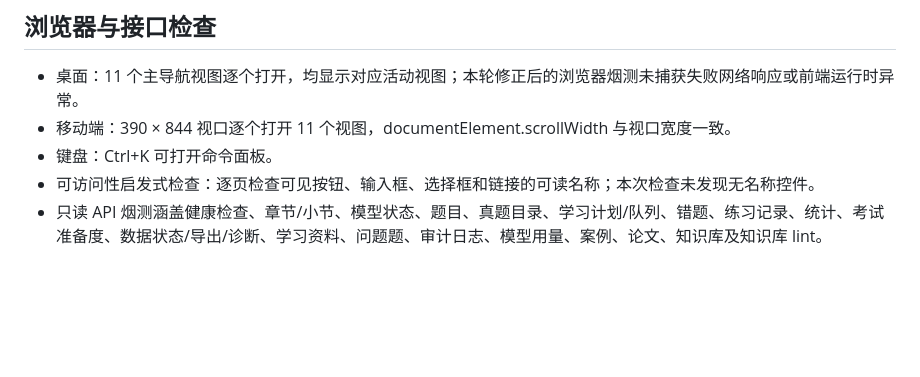
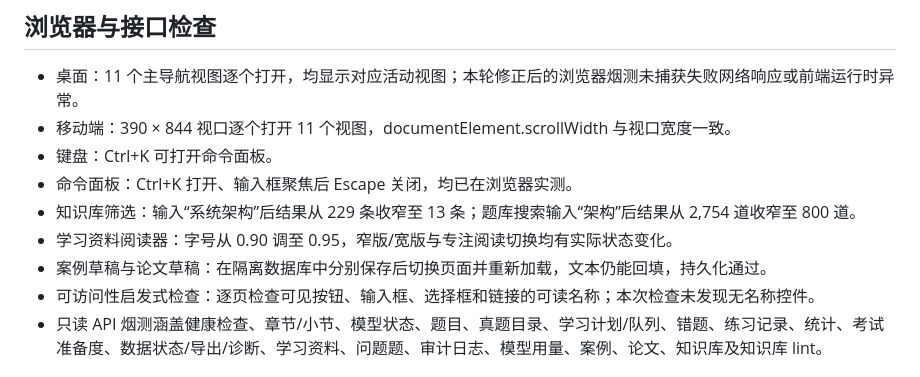
Before and after one commit to StanlySGY/architect-exam-practice, a Markdown page: docs/full-site-audit-2026-10-10.md, the part around the change. Drawn GitHub-style; blank space fills up the shorter version.

Commit message:
docs: record interactive feature smoke checks

```diff
--- a/docs/full-site-audit-2026-10-10.md
+++ b/docs/full-site-audit-2026-10-10.md
@@ -32,6 +32,10 @@
 - 桌面：11 个主导航视图逐个打开，均显示对应活动视图；本轮修正后的浏览器烟测未捕获失败网络响应或前端运行时异常。
 - 移动端：390 × 844 视口逐个打开 11 个视图，documentElement.scrollWidth 与视口宽度一致。
 - 键盘：Ctrl+K 可打开命令面板。
+- 命令面板：Ctrl+K 打开、输入框聚焦后 Escape 关闭，均已在浏览器实测。
+- 知识库筛选：输入“系统架构”后结果从 229 条收窄至 13 条；题库搜索输入“架构”后结果从 2,754 道收窄至 800 道。
+- 学习资料阅读器：字号从 0.90 调至 0.95，窄版/宽版与专注阅读切换均有实际状态变化。
+- 案例草稿与论文草稿：在隔离数据库中分别保存后切换页面并重新加载，文本仍能回填，持久化通过。
 - 可访问性启发式检查：逐页检查可见按钮、输入框、选择框和链接的可读名称；本次检查未发现无名称控件。
 - 只读 API 烟测涵盖健康检查、章节/小节、模型状态、题目、真题目录、学习计划/队列、错题、练习记录、统计、考试准备度、数据状态/导出/诊断、学习资料、问题题、审计日志、模型用量、案例、论文、知识库及知识库 lint。
 
```
